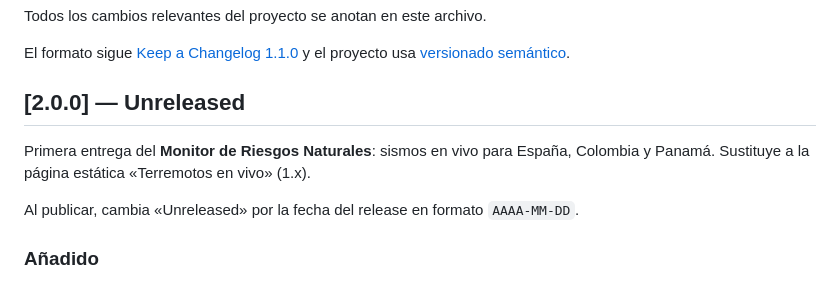
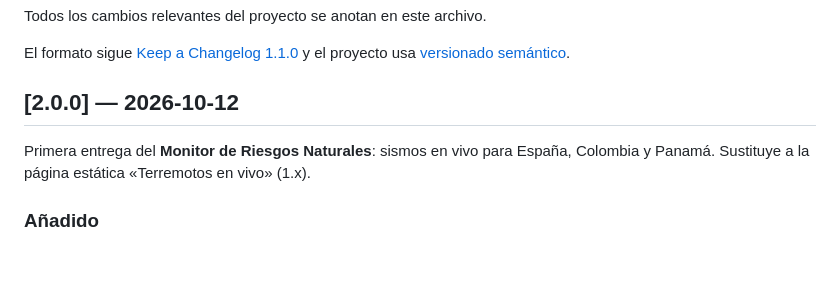
Before and after one commit to wpadillav/monitor_riesgos_naturales, a Markdown page: CHANGELOG.md, the part around the change. GitHub-like rendering; blank space fills up the shorter version.

Commit message:
docs(release): fecha de la versión 2.0.0 en el CHANGELOG y C11 hecha por el Director

```diff
--- a/CHANGELOG.md
+++ b/CHANGELOG.md
@@ -4,11 +4,9 @@ Todos los cambios relevantes del proyecto se anotan en este archivo.
 
 El formato sigue [Keep a Changelog 1.1.0](https://keepachangelog.com/es-ES/1.1.0/) y el proyecto usa [versionado semántico](https://semver.org/lang/es/).
 
-## [2.0.0] — Unreleased
+## [2.0.0] — 2026-10-12
 
 Primera entrega del **Monitor de Riesgos Naturales**: sismos en vivo para España, Colombia y Panamá. Sustituye a la página estática «Terremotos en vivo» (1.x).
-
-Al publicar, cambia «Unreleased» por la fecha del release en formato `AAAA-MM-DD`.
 
 ### Añadido
 
```
Also changed, not shown: docs/seguridad/traslado-AM-32.md (+1 -1 lines).
